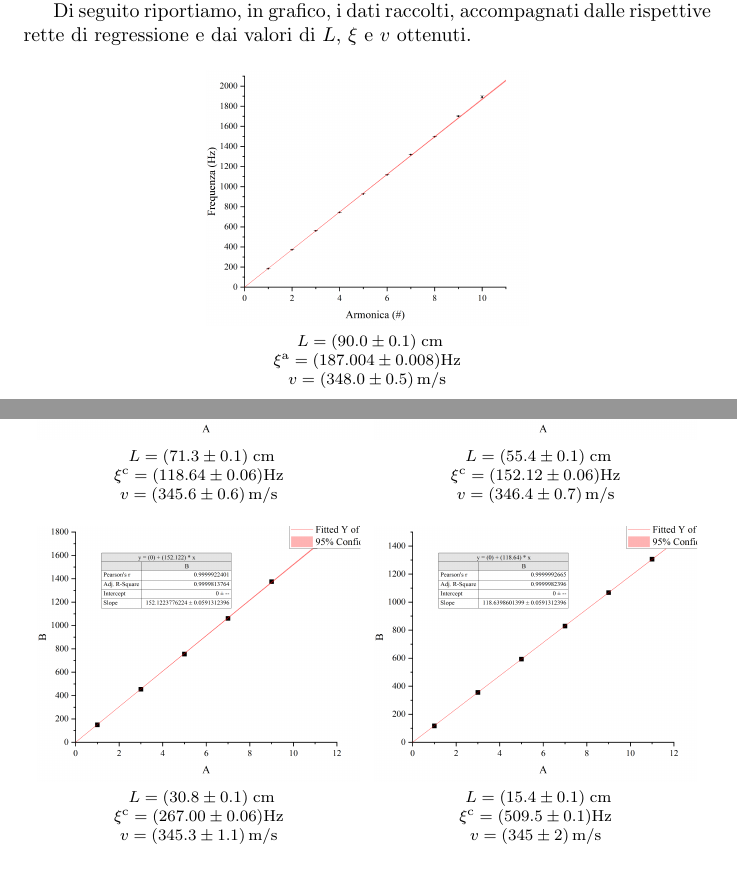
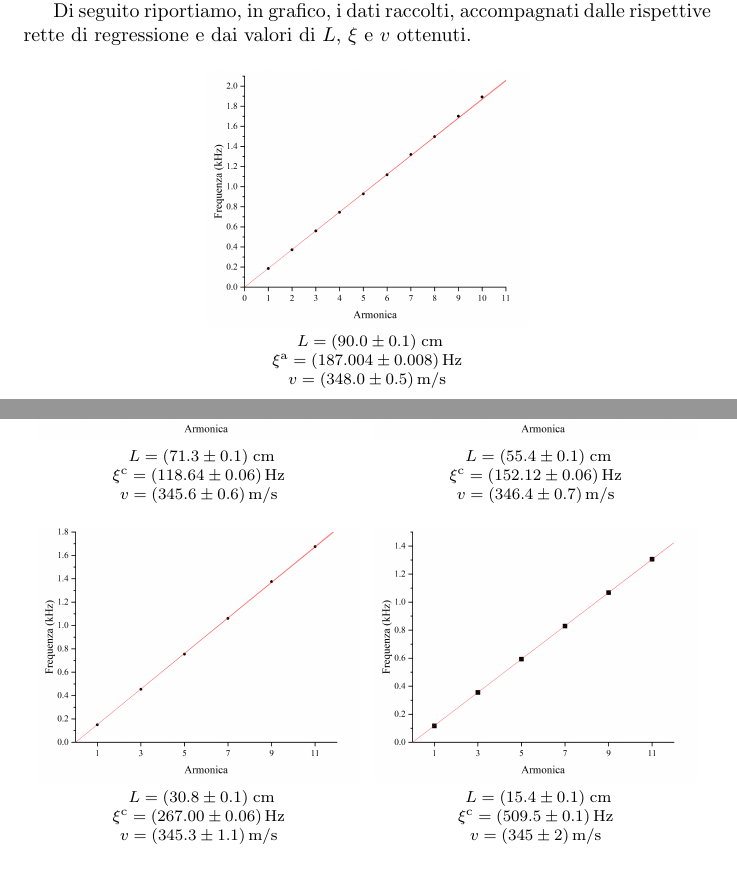
Before and after one commit to RBerga06/unipr-clt-fisica, a LaTeX paper (lab1/r12-sound/relazione.tex): two parts of pages 3 and 4 of 5, joined at a grey line, cut so that both start at the same text. Compiled offline with pdfLaTeX.

Commit message:
Ri-esportati i grafici

```diff
--- a/lab1/r12-sound/relazione.tex
+++ b/lab1/r12-sound/relazione.tex
@@ -207,29 +207,29 @@ $\xi$ e $v$ ottenuti.
   \centering
   \subfloat[][
     $L=(90.0\pm0.1)\;\unit{cm}$ \\
-    $\xi^\text{a}=(187.004\pm0.008)\unit{Hz}$ \\
+    $\xi^\text{a}=(187.004\pm0.008)\,\unit{Hz}$ \\
     $v=(348.0\pm0.5)\,\unit{m \per s}$
   ]{\includegraphics[trim={2.1cm 0.7cm 2.1cm 2cm},clip,width=0.47\textwidth]{img/l0r4.png}}\hfil
 \end{figure}\begin{figure}[H]
   \centering
   \subfloat[][
     $L=(71.3\pm0.1)\;\unit{cm}$ \\
-    $\xi^\text{c}=(118.64\pm0.06)\unit{Hz}$ \\
+    $\xi^\text{c}=(118.64\pm0.06)\,\unit{Hz}$ \\
     $v=(345.6\pm0.6)\,\unit{m \per s}$
   ]{\includegraphics[trim={2.1cm 0.7cm 2.1cm 2cm},clip,width=0.47\textwidth]{img/l1.png}}\hfil
   \subfloat[][
     $L=(55.4\pm0.1)\;\unit{cm}$ \\
-    $\xi^\text{c}=(152.12\pm0.06)\unit{Hz}$ \\
+    $\xi^\text{c}=(152.12\pm0.06)\,\unit{Hz}$ \\
     $v=(346.4\pm0.7)\,\unit{m \per s}$
   ]{\includegraphics[trim={2.1cm 0.7cm 2.1cm 2cm},clip,width=0.47\textwidth]{img/l2.png}}\hfil
   \subfloat[][
     $L=(30.8\pm0.1)\;\unit{cm}$ \\
-    $\xi^\text{c}=(267.00\pm0.06)\unit{Hz}$ \\
+    $\xi^\text{c}=(267.00\pm0.06)\,\unit{Hz}$ \\
     $v=(345.3\pm1.1)\,\unit{m \per s}$
   ]{\includegraphics[trim={2.1cm 0.7cm 2.1cm 2cm},clip,width=0.47\textwidth]{img/l3.png}}\hfil
   \subfloat[][
     $L=(15.4\pm0.1)\;\unit{cm}$ \\
-    $\xi^\text{c}=(509.5\pm0.1)\unit{Hz}$ \\
+    $\xi^\text{c}=(509.5\pm0.1)\,\unit{Hz}$ \\
     $v=(345\pm2)\,\unit{m \per s}$
   ]{\includegraphics[trim={2.1cm 0.7cm 2.1cm 2cm},clip,width=0.47\textwidth]{img/l4.png}}\hfil
 \end{figure}
```
Also changed, not shown: lab1/r12-sound/img/Graph3.png, lab1/r12-sound/img/l0r1.png, lab1/r12-sound/img/l0r2.png, lab1/r12-sound/img/l0r3.png, lab1/r12-sound/img/l0r4.png, lab1/r12-sound/img/l1.png, lab1/r12-sound/img/l2.png, lab1/r12-sound/img/l3.png, lab1/r12-sound/img/l4.png, lab1/r12-sound/img/tutti.png, lab1/r12-sound/relazione.pdf.
